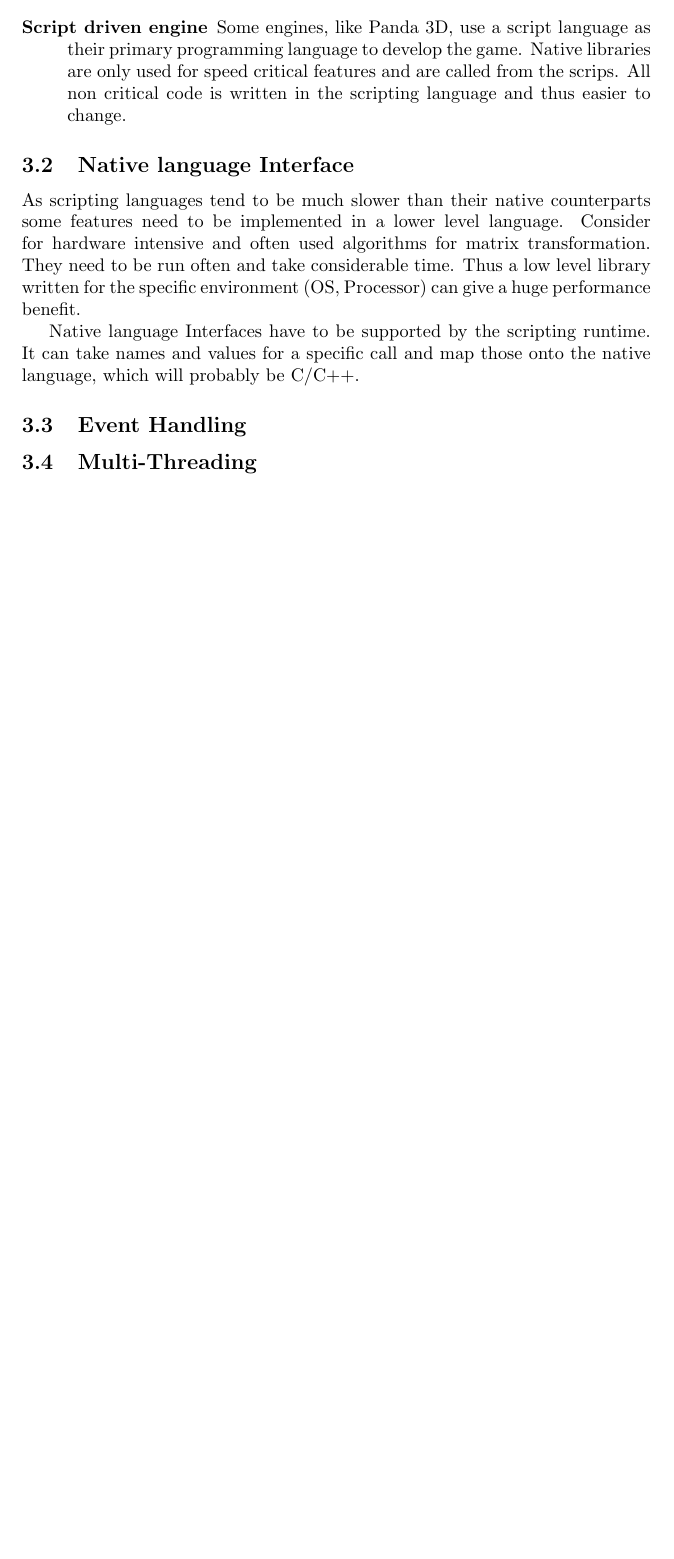
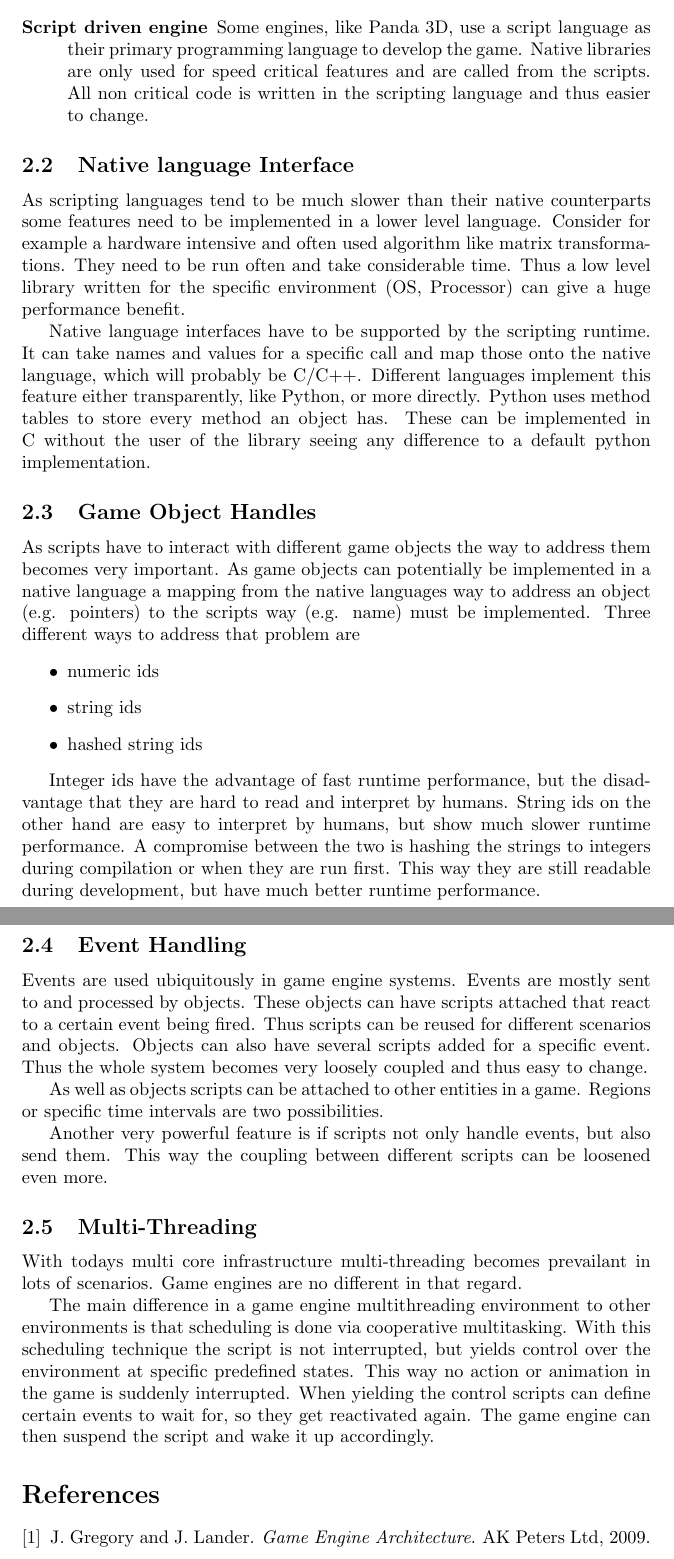
Before and after one commit to flomotlik/uni, a LaTeX paper (seminarSoftwareEngineering/document.tex): part of page 4 of 4 before the commit and two parts of pages 4 and 5 of 5 after it, the two joined at a grey line, cut so that both start at the same text, the shorter picture padded with empty space. Compiled offline with pdfLaTeX.

Commit message:
seminar Done
Signed-off-by: Florian Motlik <flomotlik@gmail.com>

```diff
--- a/seminarSoftwareEngineering/document.tex
+++ b/seminarSoftwareEngineering/document.tex
@@ -118,11 +113,10 @@ any specific purpose, but are probably scattered throughout the system. This
 leads to the game being easier to change by users or other developers.
 \item[Event Handlers] Scripts that get specifically called to react to events
 happening in the game are Event Handlers. The event handling process will be
-described in more detail in subsection
-%TODO add ref to subsection
+described in more detail in subsection \ref{event-handling}
 \item[Script driven engine] Some engines, like Panda 3D, use a script language
 as their primary programming language to develop the game. Native libraries are
-only used for speed critical features and are called from the scrips. All non
+only used for speed critical features and are called from the scripts. All non
 critical code is written in the scripting language and thus easier to change.
 
 \end{description}
@@ -130,16 +124,64 @@ critical code is written in the scripting language and thus easier to change.
 \subsection{Native language Interface}
 As scripting languages tend to be much slower than their native counterparts
 some features need to be implemented in a lower level language. Consider for
-hardware intensive and often used algorithms for matrix transformation. They
+example a hardware intensive and often used algorithm like matrix transformations. They
 need to be run often and take considerable time. Thus a low level library written
 for the specific environment (OS, Processor) can give a huge performance benefit.
 
-Native language Interfaces have to be supported by the scripting runtime. It can
+Native language interfaces have to be supported by the scripting runtime. It can
 take names and values for a specific call and map those onto the native language,
-which will probably be C/C++.
+which will probably be C/C++. Different languages implement this feature either
+transparently, like Python, or more directly. Python uses method tables to store
+every method an object has. These can be implemented in C without the user of the
+library seeing any difference to a default python implementation.
 
-\subsection{Event Handling}
+\subsection{Game Object Handles}
+As scripts have to interact with different game objects the way to address them
+becomes very important. As game objects can potentially be implemented in a
+native language a mapping from the native languages way to address an object
+(e.g. pointers) to the scripts way (e.g. name) must be implemented. Three
+different ways to address that problem are
+\begin{itemize}
+\item numeric ids
+\item string ids
+\item hashed string ids
+\end{itemize}
+
+Integer ids have the advantage of fast runtime performance, but the disadvantage
+that they are hard to read and interpret by humans. String ids on the other hand
+are easy to interpret by humans, but show much slower runtime performance. A
+compromise between the two is hashing the strings to integers during compilation
+or when they are run first. This way they are still readable during development,
+but have much better runtime performance.
+
+\subsection{Event Handling} \label{event-handling}
+Events are used ubiquitously in game engine systems. Events are mostly sent to and
+processed by objects. These objects can have scripts attached that react to a
+certain event being fired. Thus scripts can be reused for different scenarios and
+objects. Objects can also have several scripts added for a specific event. Thus
+the whole system becomes very loosely coupled and thus easy to change.
+
+As well as objects scripts can be attached to other entities in a game. Regions
+or specific time intervals are two possibilities.
+
+Another very powerful feature is if scripts not only handle events, but also
+send them. This way the coupling between different scripts can be loosened
+even more.
 
 \subsection{Multi-Threading}
+With todays multi core infrastructure multi-threading becomes prevailant in lots of
+scenarios. Game engines are no different in that regard.
 
+The main difference in a game engine multithreading environment to other environments
+is that scheduling is done via cooperative multitasking. With this scheduling
+technique the script is not interrupted, but yields control over the environment
+at specific predefined states. This way no action or animation in the game is suddenly
+interrupted.
+When yielding the control scripts can define certain events to wait for, so they
+get reactivated again. The game engine can then suspend the script and wake it up
+accordingly.
+
+
+\bibliographystyle{plain}
+\bibliography{references}
 \end{document}
```
Also changed, not shown: seminarSoftwareEngineering/references.bib (added, +6 -0 lines), seminarSoftwareEngineering/document.tex (29 more changed lines).
